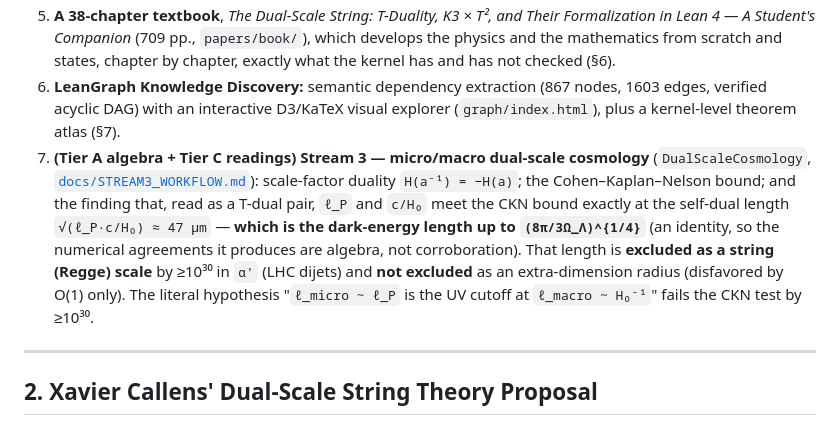
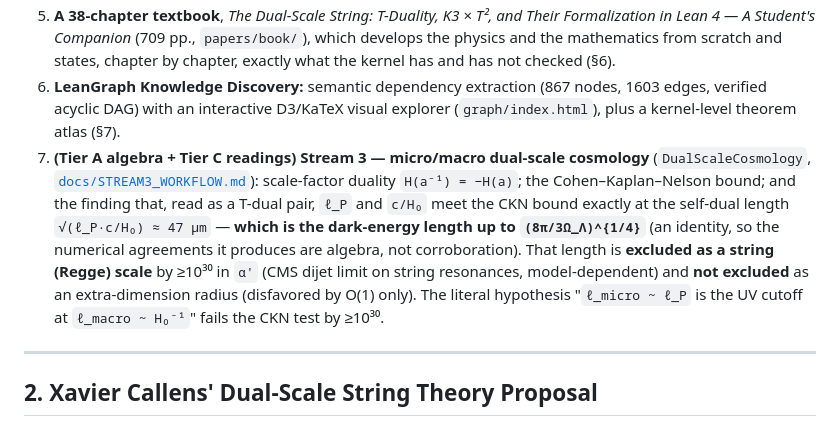
Before and after one commit to xaviercallens/SocrateAI-Scientific-Agora-LeanMaster, a Markdown page: README.md, the part around the change. Rendered like a GitHub page.

Commit message:
README: state that the CMS string-resonance limit behind the Regge exclusion is model-dependent
Co-Authored-By: Claude Opus 5 (1M context) <noreply@anthropic.com>

```diff
--- a/README.md
+++ b/README.md
@@ -60,7 +60,7 @@ worth:
 4. **The Lean 5 Scientific Agora Corpus:** 11 solved frontier problems in mathematical physics verified in Lean 4 (Tier A arithmetic instances of Tier L source results), accompanied by 8 publication-grade scientific papers with compiled PDFs and LaTeX sources (§6).
 5. **A 38-chapter textbook**, *The Dual-Scale String: T-Duality, K3 × T², and Their Formalization in Lean 4 — A Student's Companion* (709 pp., `papers/book/`), which develops the physics and the mathematics from scratch and states, chapter by chapter, exactly what the kernel has and has not checked (§6).
 6. **LeanGraph Knowledge Discovery:** semantic dependency extraction (867 nodes, 1603 edges, verified acyclic DAG) with an interactive D3/KaTeX visual explorer (`graph/index.html`), plus a kernel-level theorem atlas (§7).
-7. **(Tier A algebra + Tier C readings) Stream 3 — micro/macro dual-scale cosmology** (`DualScaleCosmology`, [`docs/STREAM3_WORKFLOW.md`](docs/STREAM3_WORKFLOW.md)): scale-factor duality `H(a⁻¹) = −H(a)`; the Cohen–Kaplan–Nelson bound; and the finding that, read as a T-dual pair, `ℓ_P` and `c/H₀` meet the CKN bound exactly at the self-dual length `√(ℓ_P·c/H₀) ≈ 47 μm` — **which is the dark-energy length up to `(8π/3Ω_Λ)^{1/4}`** (an identity, so the numerical agreements it produces are algebra, not corroboration). That length is **excluded as a string (Regge) scale** by ≥10³⁰ in `α'` (LHC dijets) and **not excluded** as an extra-dimension radius (disfavored by O(1) only). The literal hypothesis "`ℓ_micro ~ ℓ_P` is the UV cutoff at `ℓ_macro ~ H₀⁻¹`" fails the CKN test by ≥10³⁰.
+7. **(Tier A algebra + Tier C readings) Stream 3 — micro/macro dual-scale cosmology** (`DualScaleCosmology`, [`docs/STREAM3_WORKFLOW.md`](docs/STREAM3_WORKFLOW.md)): scale-factor duality `H(a⁻¹) = −H(a)`; the Cohen–Kaplan–Nelson bound; and the finding that, read as a T-dual pair, `ℓ_P` and `c/H₀` meet the CKN bound exactly at the self-dual length `√(ℓ_P·c/H₀) ≈ 47 μm` — **which is the dark-energy length up to `(8π/3Ω_Λ)^{1/4}`** (an identity, so the numerical agreements it produces are algebra, not corroboration). That length is **excluded as a string (Regge) scale** by ≥10³⁰ in `α'` (CMS dijet limit on string resonances, model-dependent) and **not excluded** as an extra-dimension radius (disfavored by O(1) only). The literal hypothesis "`ℓ_micro ~ ℓ_P` is the UV cutoff at `ℓ_macro ~ H₀⁻¹`" fails the CKN test by ≥10³⁰.
 
 ---
 
```
